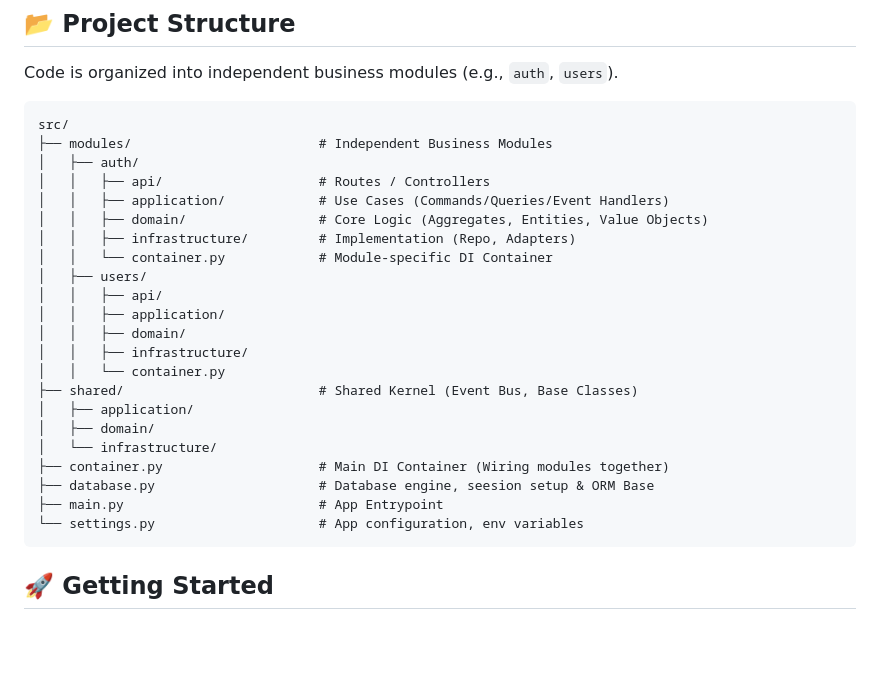
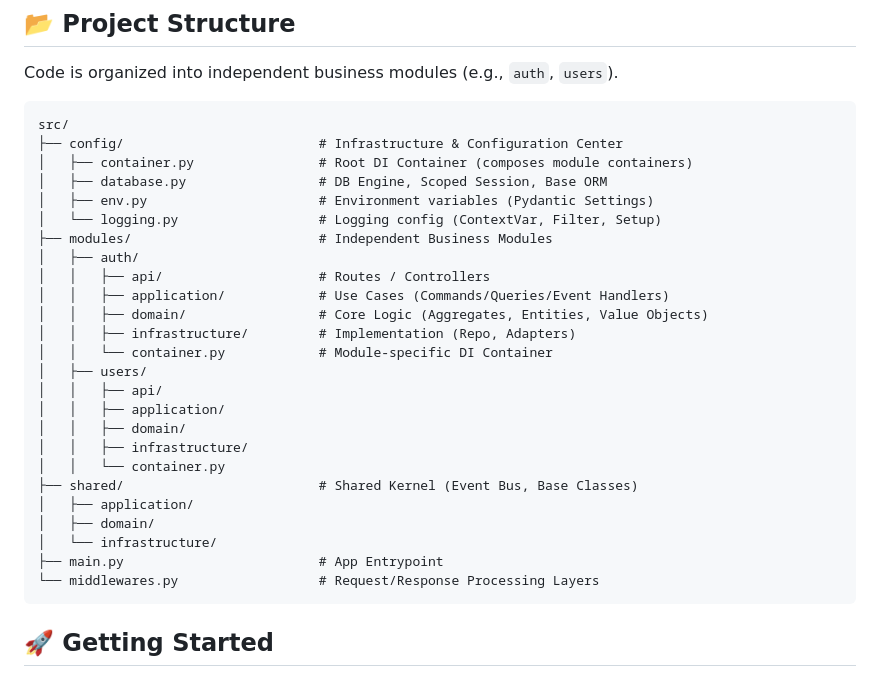
Before and after one commit to dgucik/fastapi-auth-boilerplate, a Markdown page: README.md, the part around the change. GitHub-like rendering; blank space fills up the shorter version.

````diff
--- a/README.md
+++ b/README.md
@@ -54,6 +54,11 @@ Code is organized into independent business modules (e.g., `auth`, `users`).
 
 ```text
 src/
+├── config/                         # Infrastructure & Configuration Center
+│   ├── container.py                # Root DI Container (composes module containers)
+│   ├── database.py                 # DB Engine, Scoped Session, Base ORM
+│   ├── env.py                      # Environment variables (Pydantic Settings)
+│   └── logging.py                  # Logging config (ContextVar, Filter, Setup)
 ├── modules/                        # Independent Business Modules
 │   ├── auth/
 │   │   ├── api/                    # Routes / Controllers
@@ -71,10 +76,8 @@ src/
 │   ├── application/
 │   ├── domain/
 │   └── infrastructure/
-├── container.py                    # Main DI Container (Wiring modules together)
-├── database.py                     # Database engine, seesion setup & ORM Base
 ├── main.py                         # App Entrypoint
-└── settings.py                     # App configuration, env variables
+└── middlewares.py                  # Request/Response Processing Layers
 ```
 
 ## 🚀 Getting Started
````
